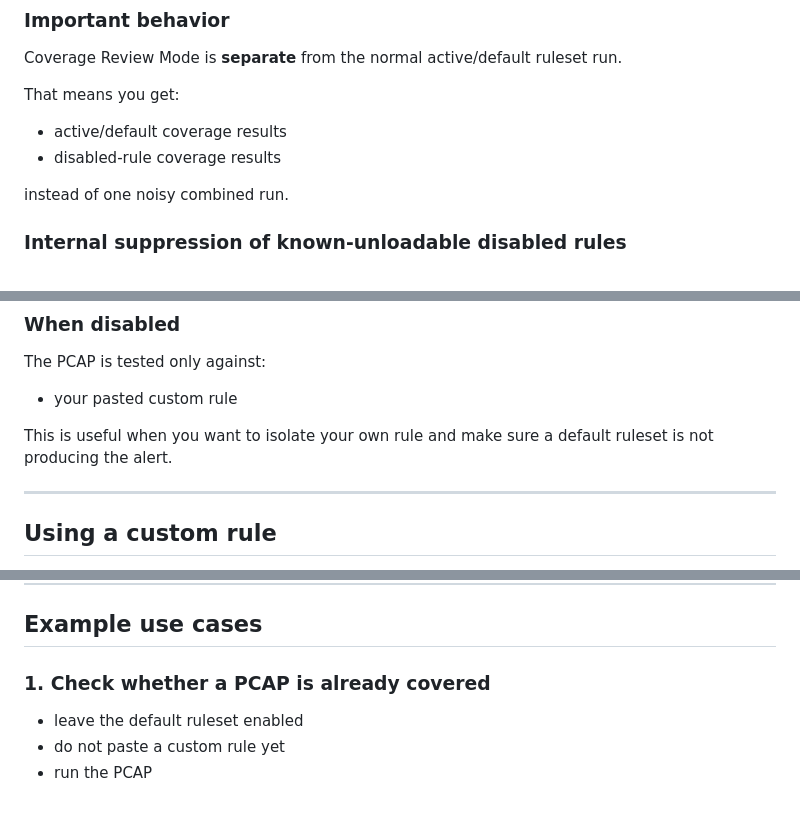
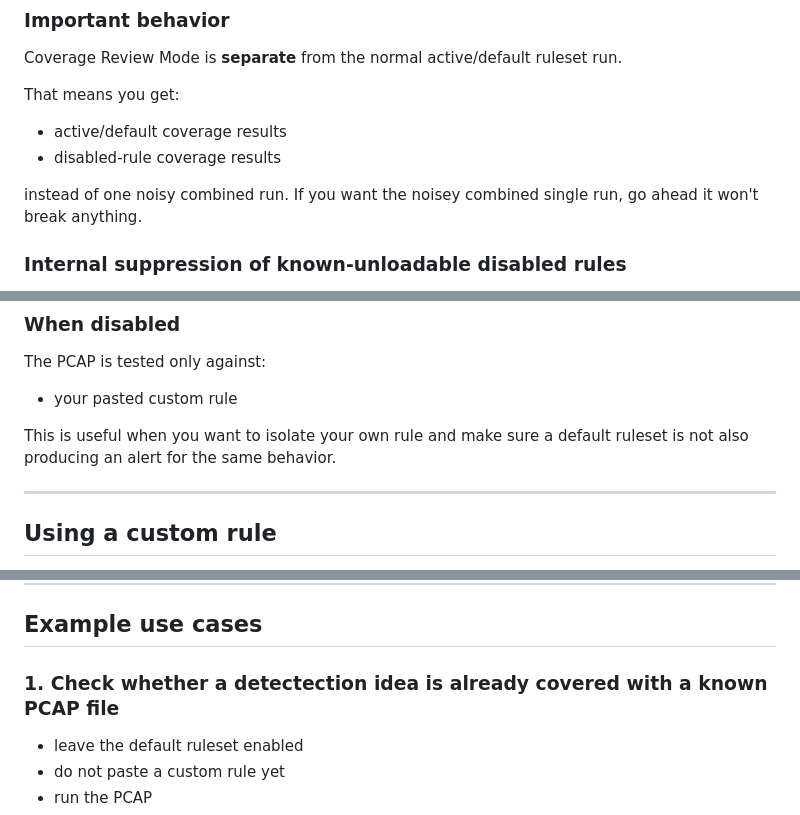
Before and after one commit to Pb-22/Suricata-Bench, a Markdown page: README.md, 3 parts joined by grey strips. Rendered like a GitHub page.

```diff
--- a/README.md
+++ b/README.md
@@ -123,7 +115,7 @@ That means you get:
 - active/default coverage results
 - disabled-rule coverage results
 
-instead of one noisy combined run.
+instead of one noisy combined run. If you want the noisey combined single run, go ahead it won't break anything.
 
 ### Internal suppression of known-unloadable disabled rules
 
@@ -342,7 +334,7 @@ The PCAP is tested only against:
 
 - your pasted custom rule
 
-This is useful when you want to isolate your own rule and make sure a default ruleset is not producing the alert.
+This is useful when you want to isolate your own rule and make sure a default ruleset is not also producing an alert for the same behavior.
 
 ---
 
@@ -386,7 +379,7 @@ This usually makes debugging much faster than jumping straight into a complex fi
 
 ## Example use cases
 
-### 1. Check whether a PCAP is already covered
+### 1. Check whether a detectection idea is already covered with a known PCAP file
 
 - leave the default ruleset enabled
 - do not paste a custom rule yet
```
Also changed, not shown: other parts of README.md (+4 -11 lines).
